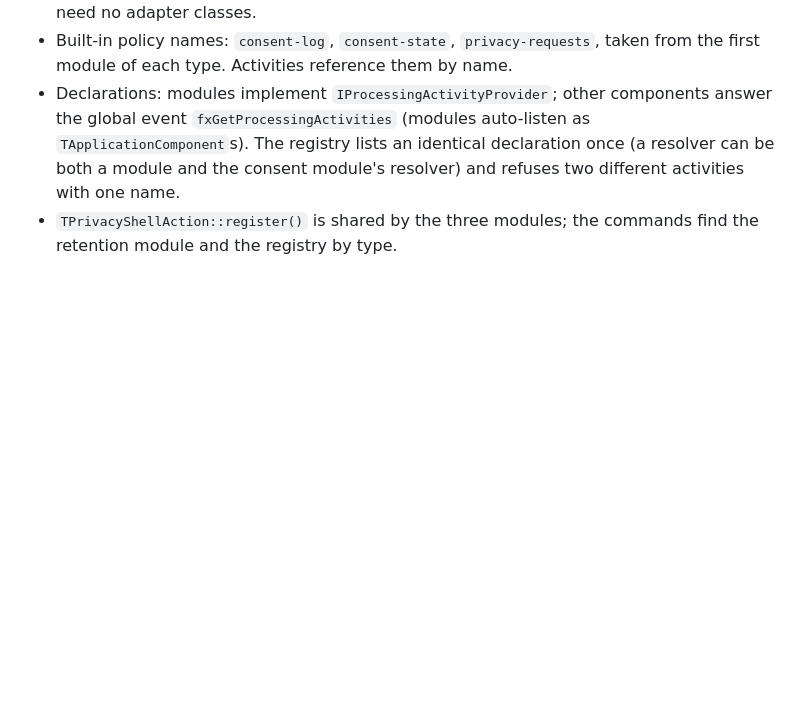
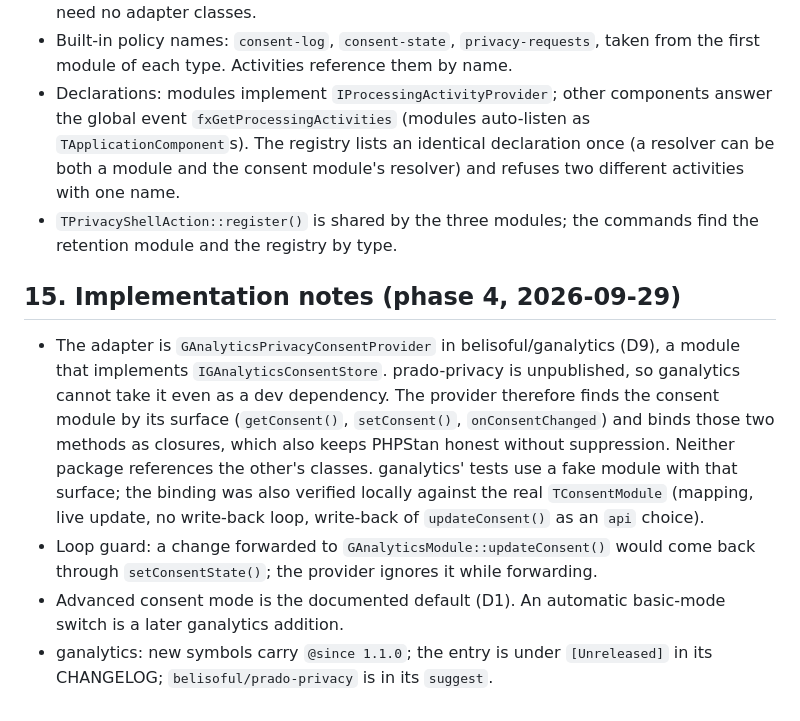
Before and after one commit to belisoful/prado-privacy, a Markdown page: agents/working/DESIGN_2026-09-29.md, the part around the change. GitHub-like rendering; blank space fills up the shorter version.

```diff
--- a/agents/working/DESIGN_2026-09-29.md
+++ b/agents/working/DESIGN_2026-09-29.md
@@ -455,3 +455,20 @@ What the code settled that the design above left open:
   module's resolver) and refuses two different activities with one name.
 - `TPrivacyShellAction::register()` is shared by the three modules; the commands find the
   retention module and the registry by type.
+
+## 15. Implementation notes (phase 4, 2026-09-29)
+
+- The adapter is `GAnalyticsPrivacyConsentProvider` in belisoful/ganalytics (D9), a module that
+  implements `IGAnalyticsConsentStore`. prado-privacy is unpublished, so ganalytics cannot take
+  it even as a dev dependency. The provider therefore finds the consent module by its surface
+  (`getConsent()`, `setConsent()`, `onConsentChanged`) and binds those two methods as closures,
+  which also keeps PHPStan honest without suppression. Neither package references the other's
+  classes. ganalytics' tests use a fake module with that surface; the binding was also verified
+  locally against the real `TConsentModule` (mapping, live update, no write-back loop, write-back
+  of `updateConsent()` as an `api` choice).
+- Loop guard: a change forwarded to `GAnalyticsModule::updateConsent()` would come back through
+  `setConsentState()`; the provider ignores it while forwarding.
+- Advanced consent mode is the documented default (D1). An automatic basic-mode switch is a later
+  ganalytics addition.
+- ganalytics: new symbols carry `@since 1.1.0`; the entry is under `[Unreleased]` in its
+  CHANGELOG; `belisoful/prado-privacy` is in its `suggest`.
```
Also changed, not shown: CHANGELOG.md (+2 -0 lines), README.md (+42 -2 lines).
